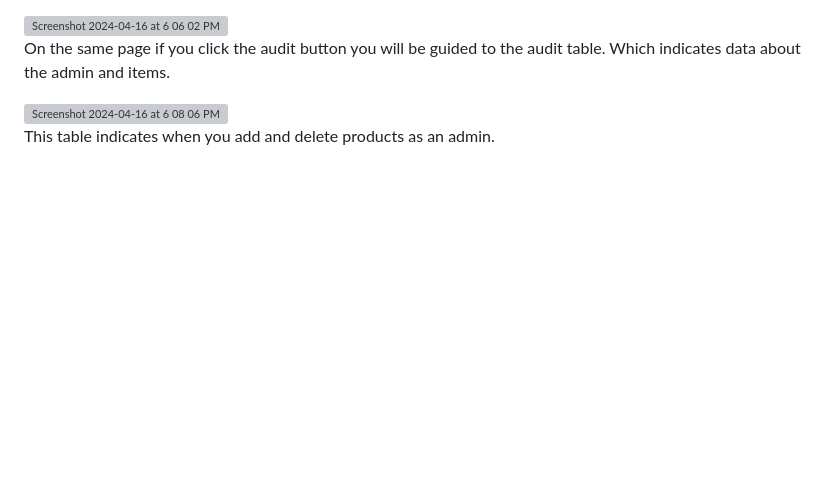
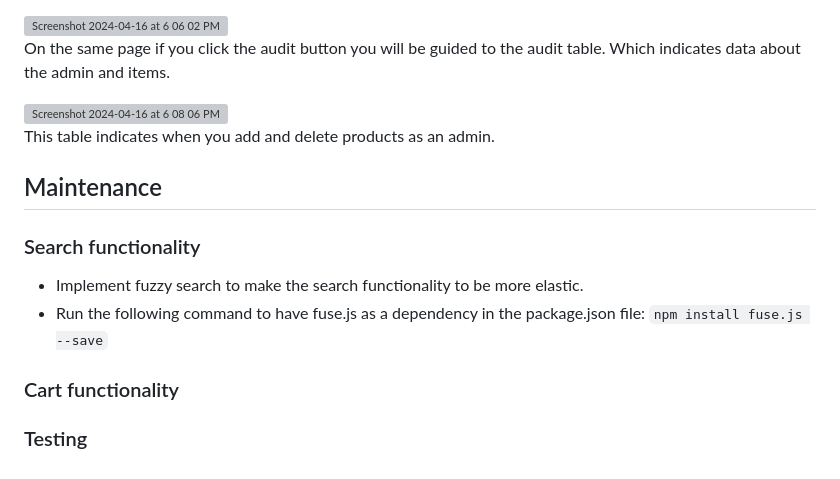
Before and after one commit to Bortiz25/pet-store-website, a Markdown page: README.md, the part around the change. Rendered like a GitHub page; blank space fills up the shorter version; grey boxes are pictures that could not be loaded.

Commit message:
Update README.md
- Add a maintenance section
- Update on the search maintenance task

```diff
--- a/README.md
+++ b/README.md
@@ -423,3 +423,12 @@ indicates data about the admin and items.
 <img width="933" alt="Screenshot 2024-04-16 at 6 08 06 PM" src="https://github.com/Bortiz25/pet-store-website/assets/99363092/9b04d2c6-7734-498d-b746-07d81b08ff8e">
 
 This table indicates when you add and delete products as an admin.
+
+## Maintenance
+### Search functionality
+- Implement fuzzy search to make the search functionality to be more elastic.
+- Run the following command to have fuse.js as a dependency in the package.json file: `npm install fuse.js --save`
+
+### Cart functionality
+
+### Testing
```
